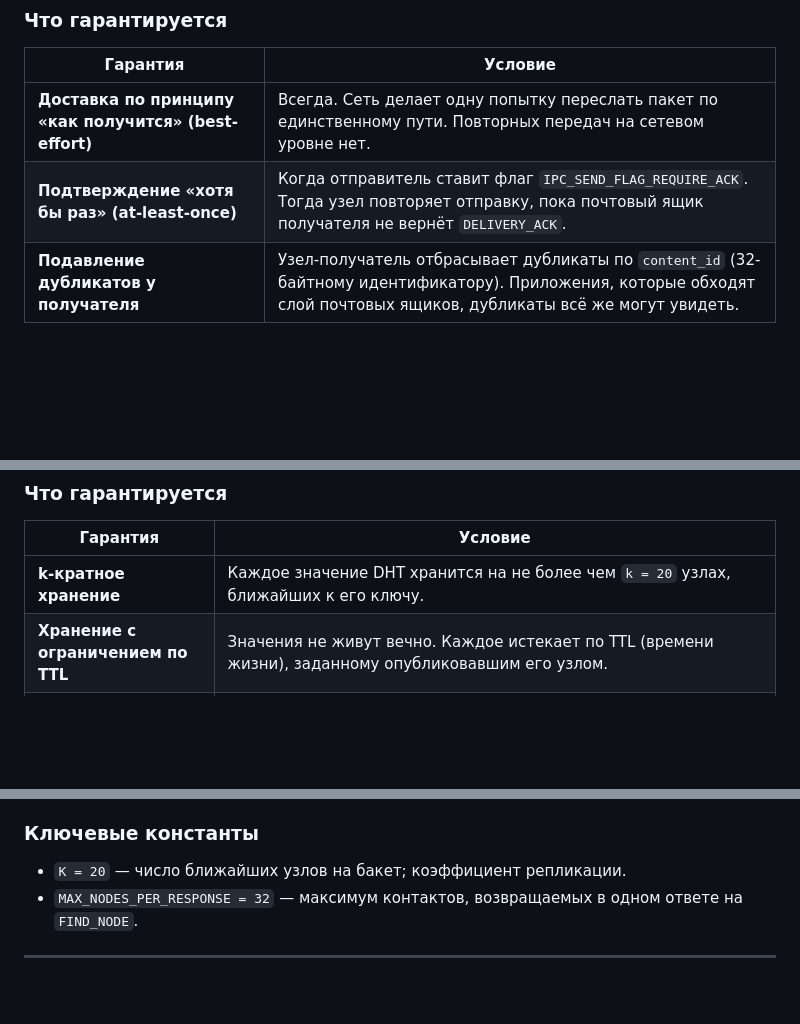
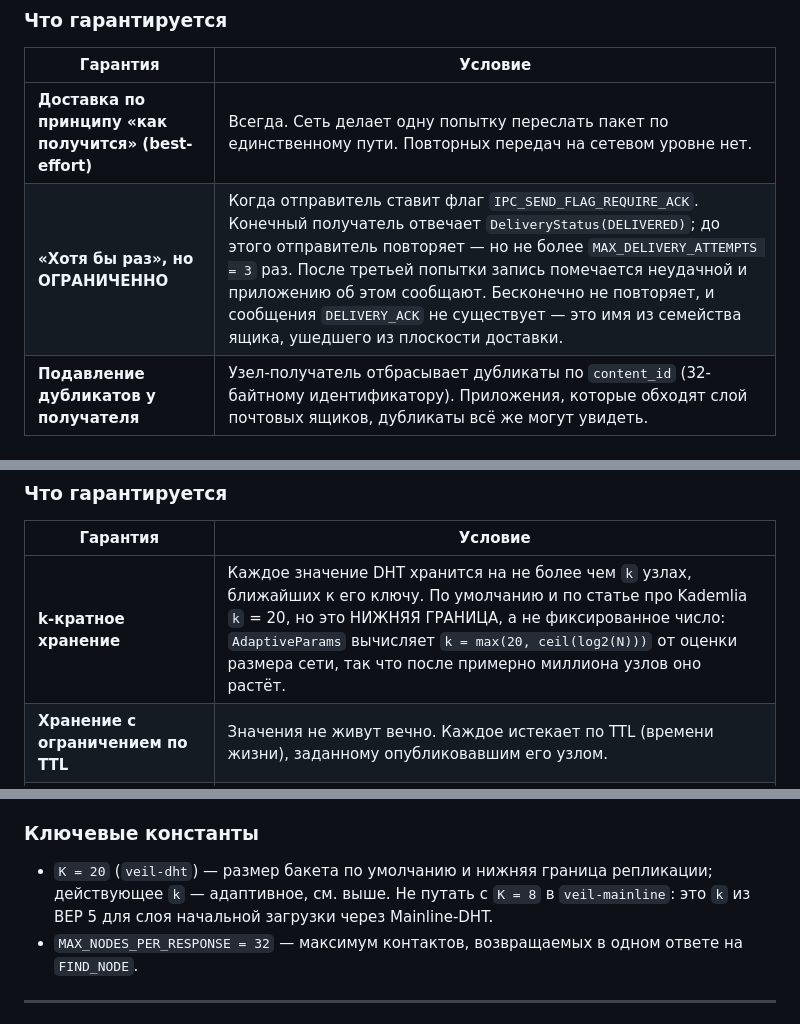
Before and after one commit to veilnetwork/veil, a Markdown page: docs/ru/CONTRACTS.md, 3 parts joined by grey strips. Rendered like a GitHub page; blank space fills up the shorter version.

```diff
--- a/docs/ru/CONTRACTS.md
+++ b/docs/ru/CONTRACTS.md
@@ -20,7 +20,7 @@
 | Гарантия | Условие |
 |----------|---------|
 | **Доставка по принципу «как получится» (best-effort)** | Всегда. Сеть делает одну попытку переслать пакет по единственному пути. Повторных передач на сетевом уровне нет. |
-| **Подтверждение «хотя бы раз» (at-least-once)** | Когда отправитель ставит флаг `IPC_SEND_FLAG_REQUIRE_ACK`. Тогда узел повторяет отправку, пока почтовый ящик получателя не вернёт `DELIVERY_ACK`. |
+| **«Хотя бы раз», но ОГРАНИЧЕННО** | Когда отправитель ставит флаг `IPC_SEND_FLAG_REQUIRE_ACK`. Конечный получатель отвечает `DeliveryStatus(DELIVERED)`; до этого отправитель повторяет — но не более `MAX_DELIVERY_ATTEMPTS = 3` раз. После третьей попытки запись помечается неудачной и приложению об этом сообщают. Бесконечно не повторяет, и сообщения `DELIVERY_ACK` не существует — это имя из семейства ящика, ушедшего из плоскости доставки. |
 | **Подавление дубликатов у получателя** | Узел-получатель отбрасывает дубликаты по `content_id` (32-байтному идентификатору). Приложения, которые обходят слой почтовых ящиков, дубликаты всё же могут увидеть. |
 
 ### Что НЕ гарантируется
@@ -111,7 +112,7 @@
 
 | Гарантия | Условие |
 |----------|---------|
-| **k-кратное хранение** | Каждое значение DHT хранится на не более чем `k = 20` узлах, ближайших к его ключу. |
+| **k-кратное хранение** | Каждое значение DHT хранится на не более чем `k` узлах, ближайших к его ключу. По умолчанию и по статье про Kademlia `k` = 20, но это НИЖНЯЯ ГРАНИЦА, а не фиксированное число: `AdaptiveParams` вычисляет `k = max(20, ceil(log2(N)))` от оценки размера сети, так что после примерно миллиона узлов оно растёт. |
 | **Хранение с ограничением по TTL** | Значения не живут вечно. Каждое истекает по TTL (времени жизни), заданному опубликовавшим его узлом. |
 | **Поиск за O(log N)** | Поиск `FIND_VALUE` сходится за `O(log N)` раундов, пока меньше `k/2` узлов в каждом k-бакете ведут себя недобросовестно. (*k-бакет* — это набор известных соседей в одном срезе адресного пространства; *недобросовестные*, или византийские, узлы могут лгать и отбрасывать запросы, а не просто уходить в оффлайн.) |
 | **Итеративная маршрутизация** | Инициатор ведёт поиск сам, обращаясь к каждому узлу напрямую, а не поручая одному узлу разыскать ответ за него. Поэтому один вредоносный узел способен испортить максимум один шаг поиска, а не весь поиск целиком. |
@@ -124,7 +125,7 @@
 
 ### Ключевые константы
 
-- `K = 20` — число ближайших узлов на бакет; коэффициент репликации.
+- `K = 20` (`veil-dht`) — размер бакета по умолчанию и нижняя граница репликации; действующее `k` — адаптивное, см. выше. Не путать с `K = 8` в `veil-mainline`: это `k` из BEP 5 для слоя начальной загрузки через Mainline-DHT.
 - `MAX_NODES_PER_RESPONSE = 32` — максимум контактов, возвращаемых в одном ответе на `FIND_NODE`.
 
 ---
```
Also changed, not shown: other parts of docs/ru/CONTRACTS.md (+1 -0 lines), docs/en/CONTRACTS.md (+4 -3 lines).
